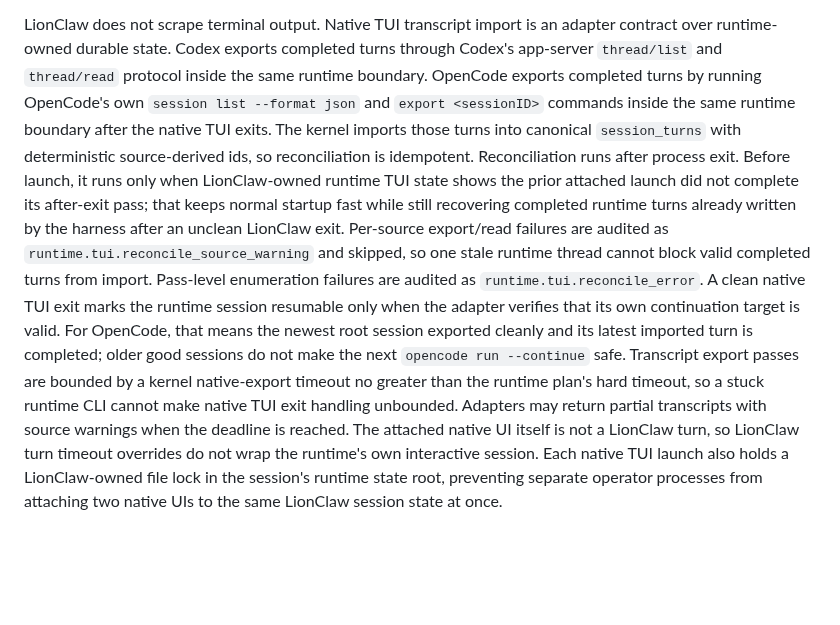
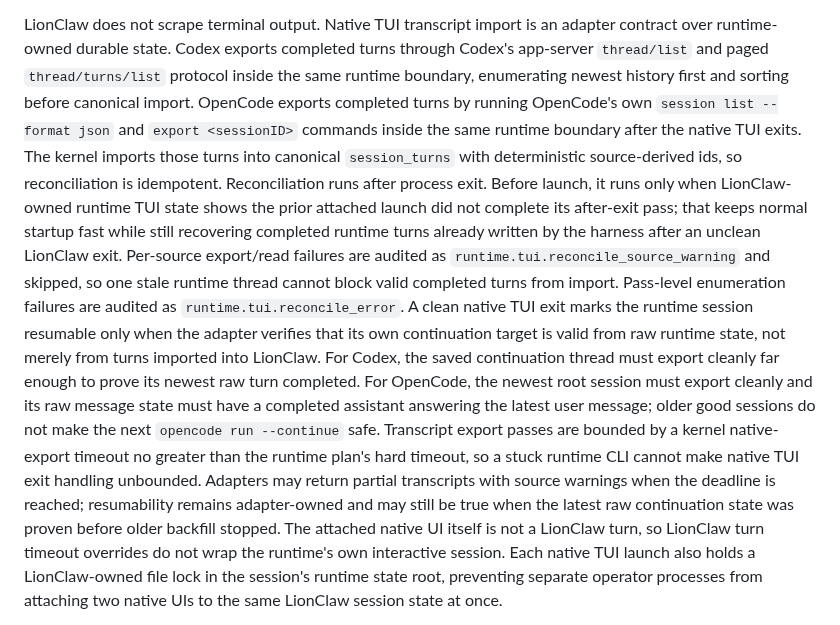
Before and after one commit to moshthepitt/lionclaw, a Markdown page: docs/ARCHITECTURE.md, the part around the change. Rendered like a GitHub page; blank space fills up the shorter version.

Commit message:
Document native TUI transcript resumability

```diff
--- a/docs/ARCHITECTURE.md
+++ b/docs/ARCHITECTURE.md
@@ -225,8 +225,9 @@ under LionClaw's runtime image/update path.
 
 LionClaw does not scrape terminal output. Native TUI transcript import is an
 adapter contract over runtime-owned durable state. Codex exports completed turns
-through Codex's app-server `thread/list` and `thread/read` protocol inside the
-same runtime boundary. OpenCode exports completed turns by running OpenCode's
+through Codex's app-server `thread/list` and paged `thread/turns/list` protocol
+inside the same runtime boundary, enumerating newest history first and sorting
+before canonical import. OpenCode exports completed turns by running OpenCode's
 own `session list --format json` and `export <sessionID>` commands inside the
 same runtime boundary after the native TUI exits.
 The kernel imports those turns into canonical `session_turns` with deterministic
@@ -239,15 +240,20 @@ failures are audited as `runtime.tui.reconcile_source_warning` and skipped, so
 one stale runtime thread cannot block valid completed turns from import.
 Pass-level enumeration failures are audited as `runtime.tui.reconcile_error`.
 A clean native TUI exit marks the runtime session resumable only when the
-adapter verifies that its own continuation target is valid. For OpenCode, that
-means the newest root session exported cleanly and its latest imported turn is
-completed; older good sessions do not make the next `opencode run --continue`
-safe. Transcript export passes are bounded by a kernel native-export timeout no
-greater than the runtime plan's hard timeout, so a stuck runtime CLI cannot make
-native TUI exit handling unbounded. Adapters may return partial transcripts with
-source warnings when the deadline is reached. The attached native UI itself is
-not a LionClaw turn, so LionClaw turn timeout overrides do not wrap the
-runtime's own interactive session.
+adapter verifies that its own continuation target is valid from raw runtime
+state, not merely from turns imported into LionClaw. For Codex, the saved
+continuation thread must export cleanly far enough to prove its newest raw turn
+completed. For OpenCode, the newest root session must export cleanly and its raw
+message state must have a completed assistant answering the latest user message;
+older good sessions do not make the next `opencode run --continue` safe.
+Transcript export passes are bounded by a kernel native-export timeout no greater
+than the runtime plan's hard timeout, so a stuck runtime CLI cannot make native
+TUI exit handling unbounded. Adapters may return partial transcripts with source
+warnings when the deadline is reached; resumability remains adapter-owned and may
+still be true when the latest raw continuation state was proven before older
+backfill stopped. The attached native UI itself is not a LionClaw turn, so
+LionClaw turn timeout overrides do not wrap the runtime's own interactive
+session.
 Each native TUI launch also holds a LionClaw-owned file lock in the session's
 runtime state root, preventing separate operator processes from attaching two
 native UIs to the same LionClaw session state at once.
```
